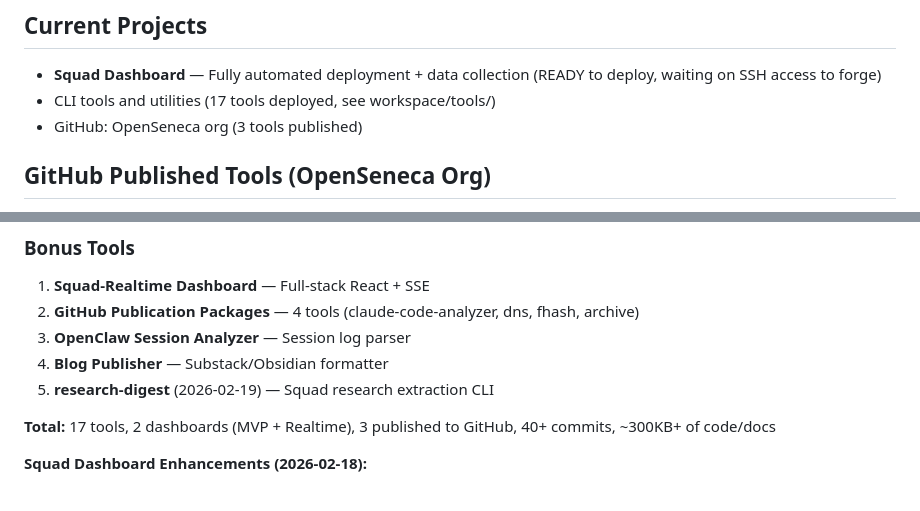
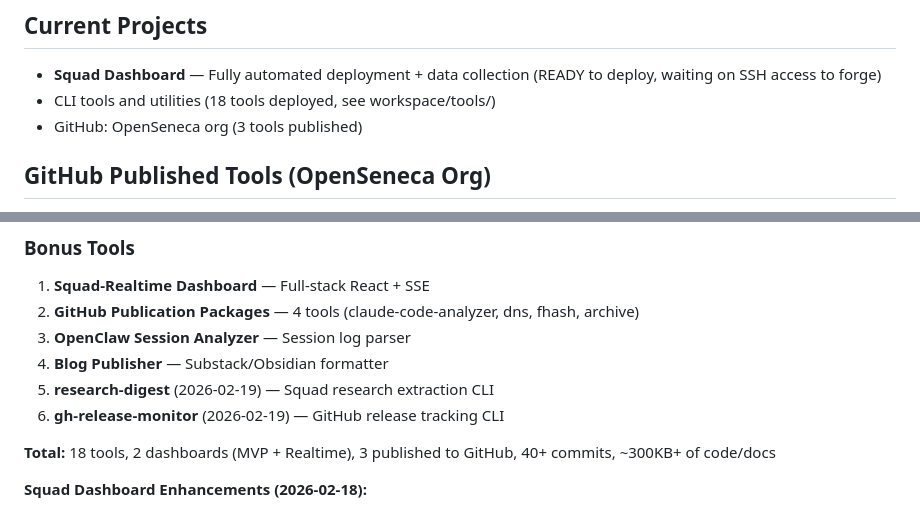
Before and after one commit to OpenSeneca/squad-knowledge, a Markdown page: MEMORY.md, 2 parts joined by grey strips. GitHub-like rendering.

```diff
--- a/MEMORY.md
+++ b/MEMORY.md
@@ -9,7 +9,7 @@ Concise operational state. Detailed notes in `learnings/`.
 
 ## Current Projects
 - **Squad Dashboard** — Fully automated deployment + data collection (READY to deploy, waiting on SSH access to forge)
-- CLI tools and utilities (17 tools deployed, see workspace/tools/)
+- CLI tools and utilities (18 tools deployed, see workspace/tools/)
 - GitHub: OpenSeneca org (3 tools published)
 
 ## GitHub Published Tools (OpenSeneca Org)
@@ -58,8 +58,9 @@ Concise operational state. Detailed notes in `learnings/`.
 3. **OpenClaw Session Analyzer** — Session log parser
 4. **Blog Publisher** — Substack/Obsidian formatter
 5. **research-digest** (2026-02-19) — Squad research extraction CLI
+6. **gh-release-monitor** (2026-02-19) — GitHub release tracking CLI
 
-**Total:** 17 tools, 2 dashboards (MVP + Realtime), 3 published to GitHub, 40+ commits, ~300KB+ of code/docs
+**Total:** 18 tools, 2 dashboards (MVP + Realtime), 3 published to GitHub, 40+ commits, ~300KB+ of code/docs
 
 **Squad Dashboard Enhancements (2026-02-18):**
 - deploy-forge.sh — Automated deployment script with PM2 integration
```
Also changed, not shown: memory/2026-02-19.md (+106 -4 lines).
